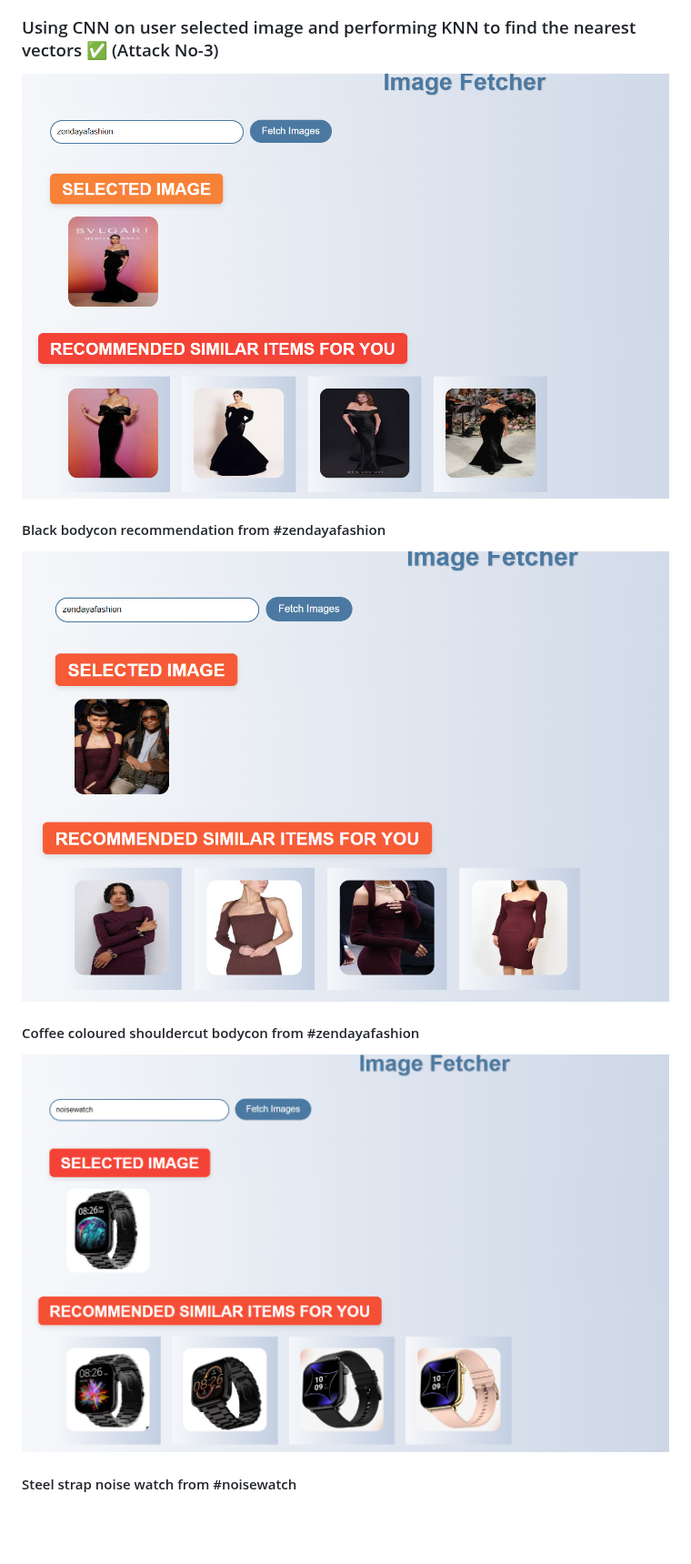
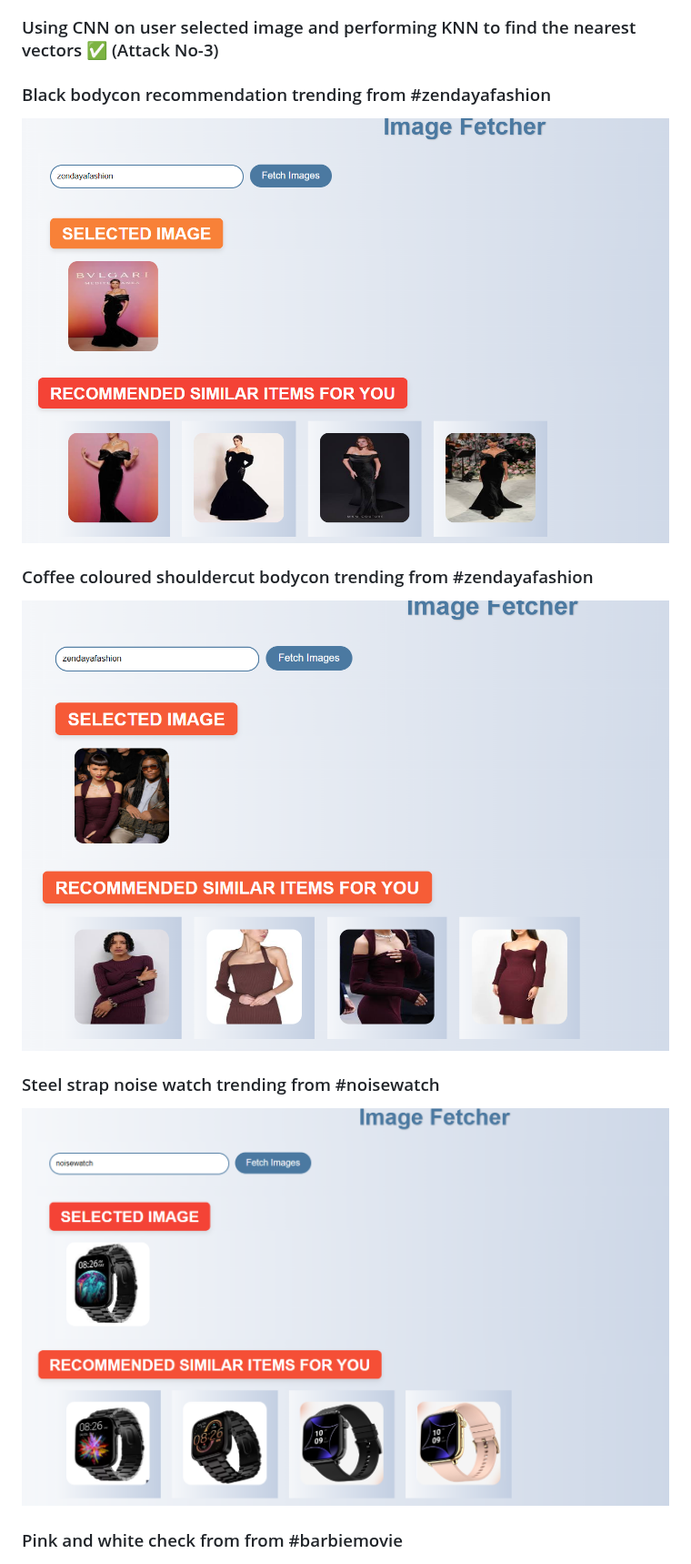
Before and after one commit to Riya79hp/TrendLensmyntra, a Markdown page: README.md, the part around one of its changes. Shown at 91% size. GitHub-like rendering; blank space fills up the shorter version.

```diff
--- a/README.md
+++ b/README.md
@@ -119,16 +119,18 @@ LINK :https://www.canva.com/design/DAGKqp3y8ac/qOpRdE4a5BPrFb-Phlc2pg/edit
  ### Using CNN on user selected image and performing KNN to find the nearest vectors  ✅ (Attack No-3)
 
 
-
- ![](https://github.com/Riya79hp/TrendLensmyntra/blob/main/Readme_assests/Screenshot%202024-07-12%20173152.png)
- #### Black bodycon recommendation from #zendayafashion
-
- ![](https://github.com/Riya79hp/TrendLensmyntra/blob/main/Readme_assests/Screenshot%202024-07-12%20181031.png)
- #### Coffee coloured shouldercut bodycon from #zendayafashion
-
- ![](https://github.com/Riya79hp/TrendLensmyntra/blob/main/Readme_assests/Screenshot%202024-07-12%20182114.png)
- #### Steel strap noise watch from #noisewatch
+ ### Black bodycon recommendation trending from #zendayafashion
+![](https://github.com/Riya79hp/TrendLensmyntra/blob/main/Readme_assests/Screenshot%202024-07-12%20173152.png)
 
 
+### Coffee coloured shouldercut bodycon trending from #zendayafashion
+ ![](https://github.com/Riya79hp/TrendLensmyntra/blob/main/Readme_assests/Screenshot%202024-07-12%20181031.png)
+
+
+ ### Steel strap noise watch trending  from #noisewatch
+ ![](https://github.com/Riya79hp/TrendLensmyntra/blob/main/Readme_assests/Screenshot%202024-07-12%20182114.png)
+
+
+ ### Pink and white check from from #barbiemovie
  ![](https://github.com/Riya79hp/TrendLensmyntra/blob/main/Readme_assests/Screenshot%202024-07-12%20181838.png)
 
```
Also changed, not shown: other parts of README.md (+7 -2 lines).
